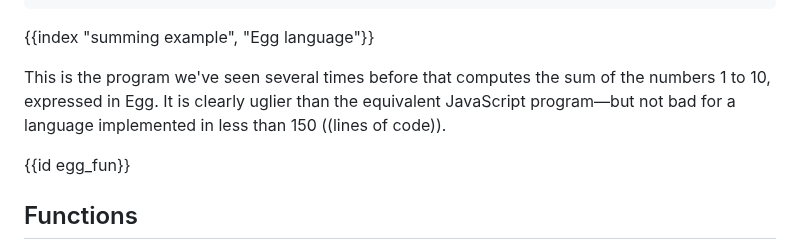
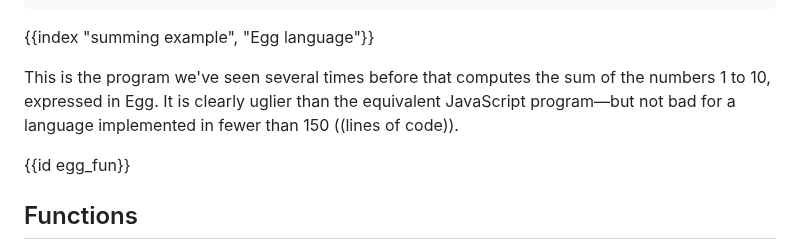
Before and after one commit to marijnh/Eloquent-JavaScript, a Markdown page: 12_language.md, the part around one of its changes. GitHub-like rendering.

```diff
--- a/12_language.md
+++ b/12_language.md
@@ -383,7 +383,7 @@ do(define(total, 0),
 
 {{index "summing example", "Egg language"}}
 
-This is the program we've seen several times before that computes the sum of the numbers 1 to 10, expressed in Egg. It is clearly uglier than the equivalent JavaScript program—but not bad for a language implemented in less than 150 ((lines of code)).
+This is the program we've seen several times before that computes the sum of the numbers 1 to 10, expressed in Egg. It is clearly uglier than the equivalent JavaScript program—but not bad for a language implemented in fewer than 150 ((lines of code)).
 
 {{id egg_fun}}
 
```
Also changed, not shown: other parts of 12_language.md (+2 -2 lines).
